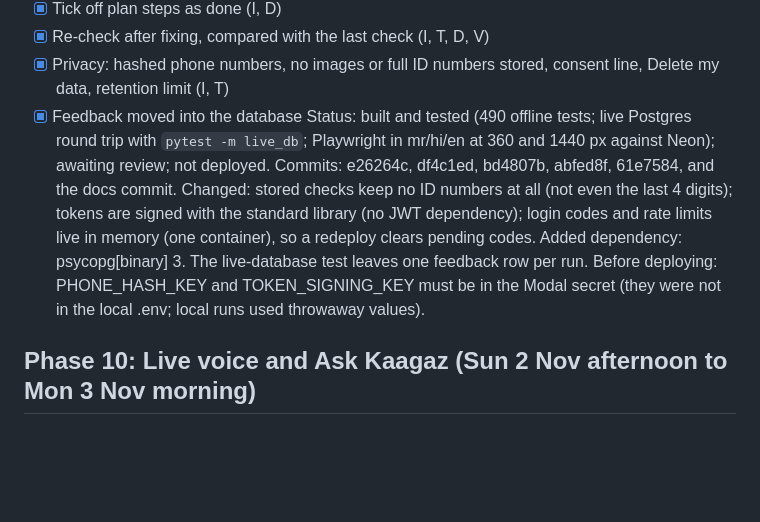
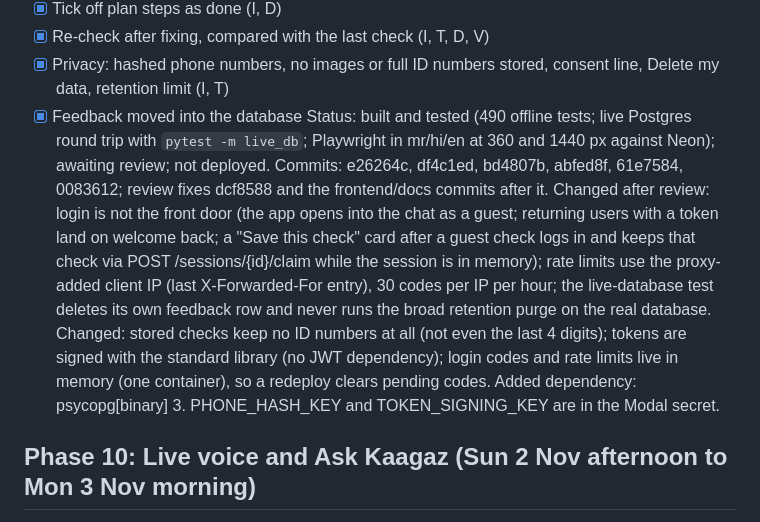
Before and after one commit to S-Dhanushragav/Kaagaz, a Markdown page: docs/ROADMAP.md, the part around the change. GitHub-like rendering; blank space fills up the shorter version.

Commit message:
Note the Phase 9 review fixes in the roadmap and build log

```diff
--- a/docs/ROADMAP.md
+++ b/docs/ROADMAP.md
@@ -39,12 +39,15 @@ Also fixed: age limits in scheme reasons were shown as rupees ("minimum age of
 - [x] Feedback moved into the database
 Status: built and tested (490 offline tests; live Postgres round trip with `pytest -m live_db`; Playwright in
 mr/hi/en at 360 and 1440 px against Neon); awaiting review; not deployed.
-Commits: e26264c, df4c1ed, bd4807b, abfed8f, 61e7584, and the docs commit.
+Commits: e26264c, df4c1ed, bd4807b, abfed8f, 61e7584, 0083612; review fixes dcf8588 and the frontend/docs commits after it.
+Changed after review: login is not the front door (the app opens into the chat as a guest; returning users with a
+token land on welcome back; a "Save this check" card after a guest check logs in and keeps that check via
+POST /sessions/{id}/claim while the session is in memory); rate limits use the proxy-added client IP (last
+X-Forwarded-For entry), 30 codes per IP per hour; the live-database test deletes its own feedback row and never
+runs the broad retention purge on the real database.
 Changed: stored checks keep no ID numbers at all (not even the last 4 digits); tokens are signed with the standard
 library (no JWT dependency); login codes and rate limits live in memory (one container), so a redeploy clears
-pending codes. Added dependency: psycopg[binary] 3. The live-database test leaves one feedback row per run.
-Before deploying: PHONE_HASH_KEY and TOKEN_SIGNING_KEY must be in the Modal secret (they were not in the local
-.env; local runs used throwaway values).
+pending codes. Added dependency: psycopg[binary] 3. PHONE_HASH_KEY and TOKEN_SIGNING_KEY are in the Modal secret.
 
 ## Phase 10: Live voice and Ask Kaagaz (Sun 2 Nov afternoon to Mon 3 Nov morning)
 - [ ] Live transcript in the text box while speaking (Muse Voice Transcribe realtime),
```
Also changed, not shown: docs/BUILD_LOG.md (+1 -0 lines).
